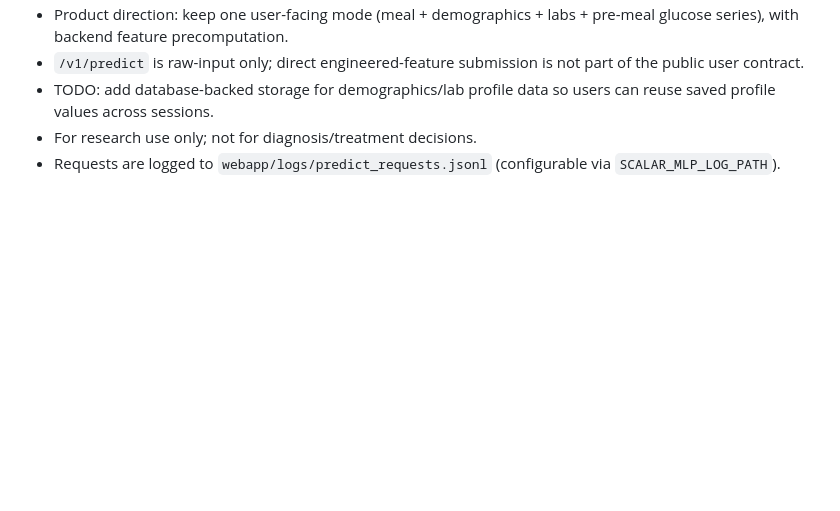
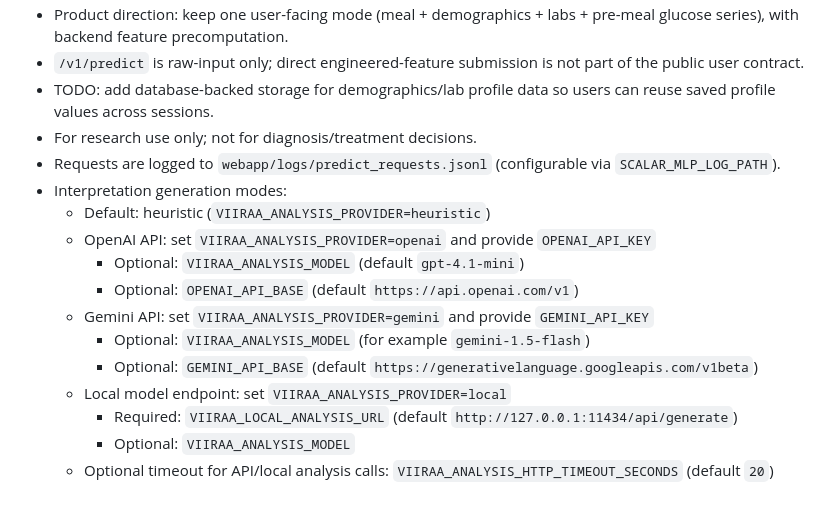
Before and after one commit to novaz03/Viiraa-Prediction-Clinical-Agent, a Markdown page: webapp/README.md, the part around the change. Drawn GitHub-style; blank space fills up the shorter version.

```diff
--- a/webapp/README.md
+++ b/webapp/README.md
@@ -198,3 +198,15 @@ The job log (`logs/viiraa_webapp_api.<JOBID>.out`) prints the SSH tunnel command
 - TODO: add database-backed storage for demographics/lab profile data so users can reuse saved profile values across sessions.
 - For research use only; not for diagnosis/treatment decisions.
 - Requests are logged to `webapp/logs/predict_requests.jsonl` (configurable via `SCALAR_MLP_LOG_PATH`).
+- Interpretation generation modes:
+  - Default: heuristic (`VIIRAA_ANALYSIS_PROVIDER=heuristic`)
+  - OpenAI API: set `VIIRAA_ANALYSIS_PROVIDER=openai` and provide `OPENAI_API_KEY`
+    - Optional: `VIIRAA_ANALYSIS_MODEL` (default `gpt-4.1-mini`)
+    - Optional: `OPENAI_API_BASE` (default `https://api.openai.com/v1`)
+  - Gemini API: set `VIIRAA_ANALYSIS_PROVIDER=gemini` and provide `GEMINI_API_KEY`
+    - Optional: `VIIRAA_ANALYSIS_MODEL` (for example `gemini-1.5-flash`)
+    - Optional: `GEMINI_API_BASE` (default `https://generativelanguage.googleapis.com/v1beta`)
+  - Local model endpoint: set `VIIRAA_ANALYSIS_PROVIDER=local`
+    - Required: `VIIRAA_LOCAL_ANALYSIS_URL` (default `http://127.0.0.1:11434/api/generate`)
+    - Optional: `VIIRAA_ANALYSIS_MODEL`
+  - Optional timeout for API/local analysis calls: `VIIRAA_ANALYSIS_HTTP_TIMEOUT_SECONDS` (default `20`)
```
Also changed, not shown: webapp/LIVE_PER_MEAL_CI_COMPUTATION_BRIEF.md (added, +125 -0 lines), webapp/QUANTILE_MODEL_GOAL.md (added, +98 -0 lines).
